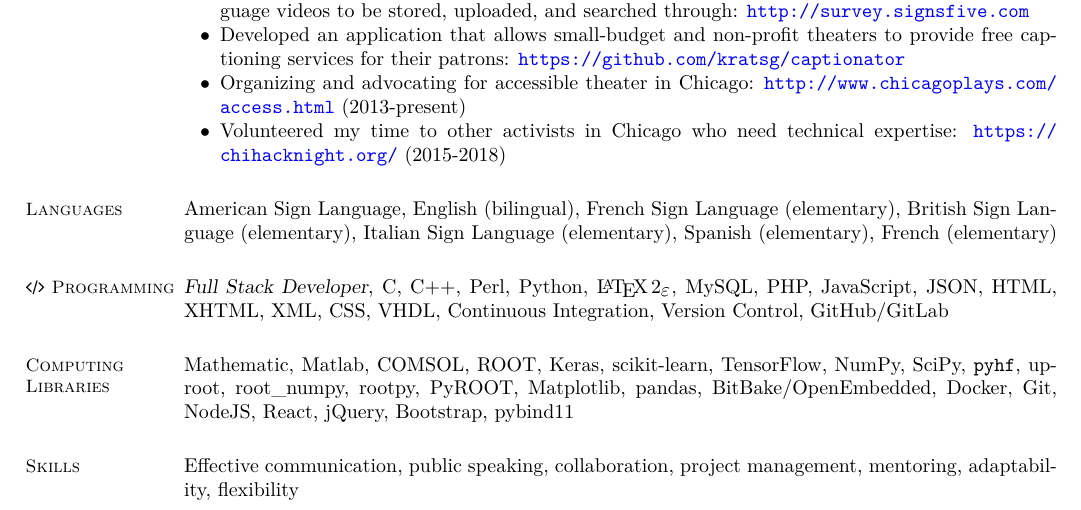
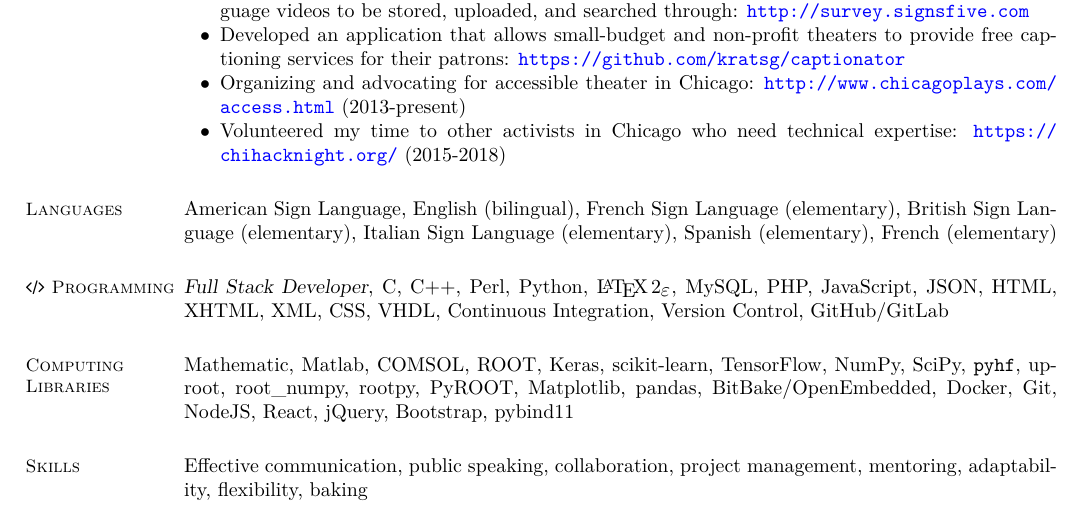
Before and after one commit to kratsg/cv, a LaTeX CV (cv_GiordonStark.tex): part of page 6 of 6, cut so that both start at the same text. Compiled offline with XeLaTeX.

Commit message:
add baking

```diff
--- a/cv_GiordonStark.tex
+++ b/cv_GiordonStark.tex
@@ -279,7 +279,7 @@ Mathematic, Matlab, COMSOL, ROOT, Keras, scikit-learn, TensorFlow, NumPy, SciPy,
 
 \section{\mysidestyle Skills}
 
-Effective communication, public speaking, collaboration, project management, mentoring, adaptability, flexibility
+Effective communication, public speaking, collaboration, project management, mentoring, adaptability, flexibility, baking
 
 %__________________________________________________________________________________________________________________
 % Explaining this CV hosted
```
